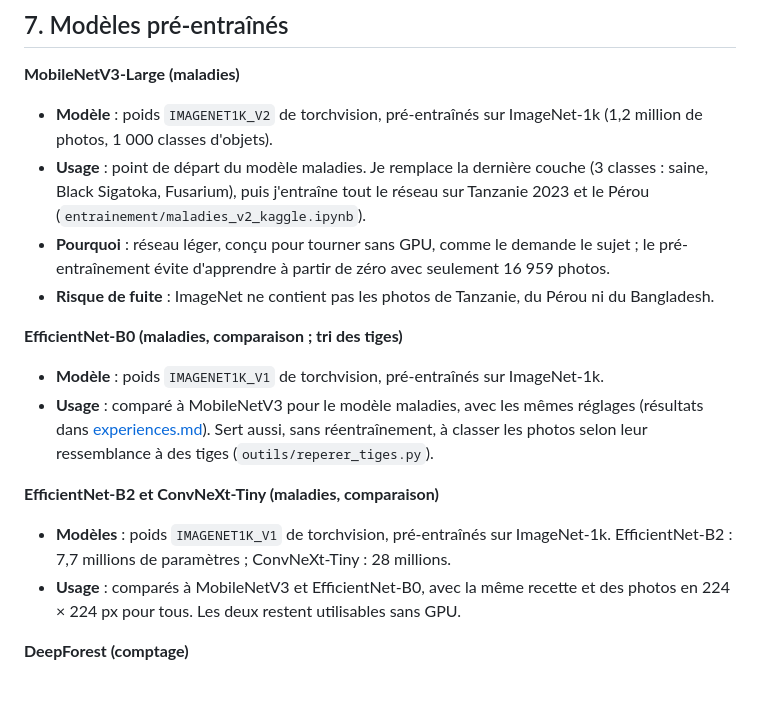
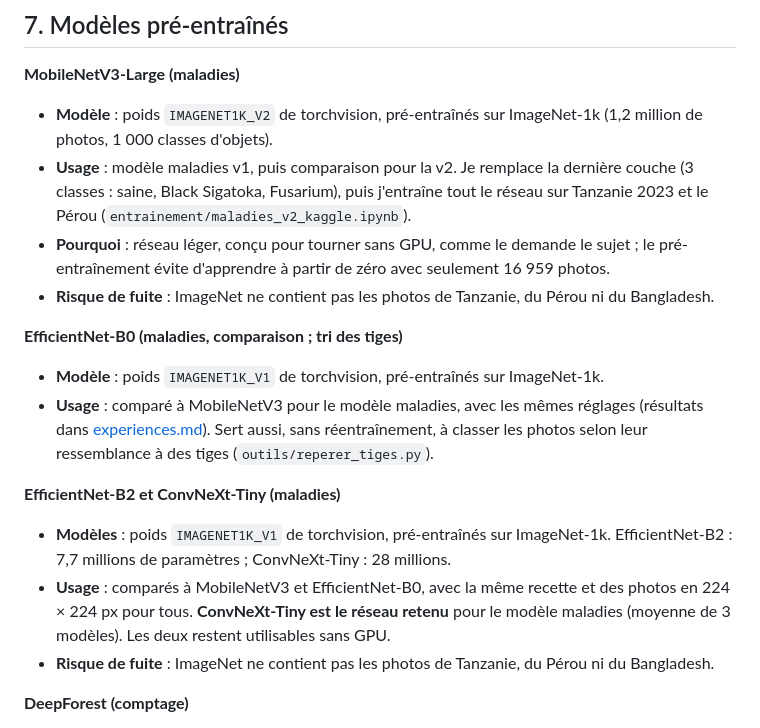
Before and after one commit to Mace-Erwan/Field-Scan-intelligence-lab, a Markdown page: docs/carnet_donnees.md, the part around one of its changes. Drawn GitHub-style; blank space fills up the shorter version.

```diff
--- a/docs/carnet_donnees.md
+++ b/docs/carnet_donnees.md
@@ -144,7 +161,7 @@ Environ 30 % de mes fausses alertes sur Manuel sont donc des bananiers absents d
 **MobileNetV3-Large (maladies)**
 
 - **Modèle** : poids `IMAGENET1K_V2` de torchvision, pré-entraînés sur ImageNet-1k (1,2 million de photos, 1 000 classes d'objets).
-- **Usage** : point de départ du modèle maladies. Je remplace la dernière couche (3 classes : saine, Black Sigatoka, Fusarium), puis j'entraîne tout le réseau sur Tanzanie 2023 et le Pérou (`entrainement/maladies_v2_kaggle.ipynb`).
+- **Usage** : modèle maladies v1, puis comparaison pour la v2. Je remplace la dernière couche (3 classes : saine, Black Sigatoka, Fusarium), puis j'entraîne tout le réseau sur Tanzanie 2023 et le Pérou (`entrainement/maladies_v2_kaggle.ipynb`).
 - **Pourquoi** : réseau léger, conçu pour tourner sans GPU, comme le demande le sujet ; le pré-entraînement évite d'apprendre à partir de zéro avec seulement 16 959 photos.
 - **Risque de fuite** : ImageNet ne contient pas les photos de Tanzanie, du Pérou ni du Bangladesh.
 
@@ -153,10 +170,11 @@ Environ 30 % de mes fausses alertes sur Manuel sont donc des bananiers absents d
 - **Modèle** : poids `IMAGENET1K_V1` de torchvision, pré-entraînés sur ImageNet-1k.
 - **Usage** : comparé à MobileNetV3 pour le modèle maladies, avec les mêmes réglages (résultats dans [experiences.md](experiences.md)). Sert aussi, sans réentraînement, à classer les photos selon leur ressemblance à des tiges (`outils/reperer_tiges.py`).
 
-**EfficientNet-B2 et ConvNeXt-Tiny (maladies, comparaison)**
+**EfficientNet-B2 et ConvNeXt-Tiny (maladies)**
 
 - **Modèles** : poids `IMAGENET1K_V1` de torchvision, pré-entraînés sur ImageNet-1k. EfficientNet-B2 : 7,7 millions de paramètres ; ConvNeXt-Tiny : 28 millions.
-- **Usage** : comparés à MobileNetV3 et EfficientNet-B0, avec la même recette et des photos en 224 × 224 px pour tous. Les deux restent utilisables sans GPU.
+- **Usage** : comparés à MobileNetV3 et EfficientNet-B0, avec la même recette et des photos en 224 × 224 px pour tous. **ConvNeXt-Tiny est le réseau retenu** pour le modèle maladies (moyenne de 3 modèles). Les deux restent utilisables sans GPU.
+- **Risque de fuite** : ImageNet ne contient pas les photos de Tanzanie, du Pérou ni du Bangladesh.
 
 **DeepForest (comptage)**
 
```
Also changed, not shown: other parts of docs/carnet_donnees.md (+29 -1 lines), docs/images/doublons_exemples.jpg (added), docs/images/feuilles_par_jeu.jpg (added), docs/images/tiges_ecartees.jpg (added).
